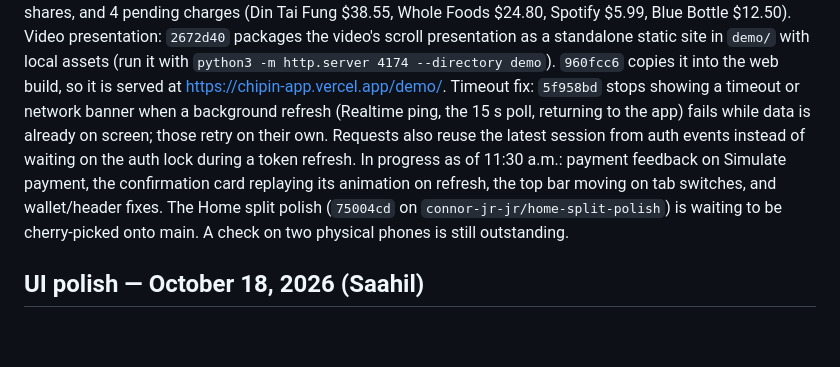
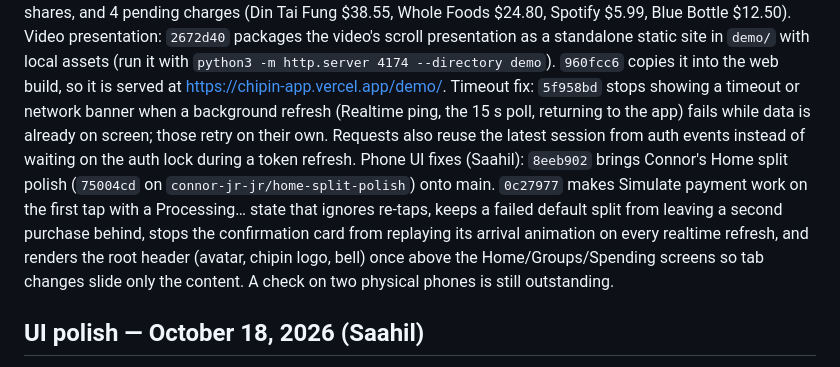
Before and after one commit to henryehrnman/Split-Bill, a Markdown page: docs/PROJECT.md, the part around the change. Rendered like a GitHub page; blank space fills up the shorter version.

Commit message:
PROJECT.md: record the phone UI fixes that landed

```diff
--- a/docs/PROJECT.md
+++ b/docs/PROJECT.md
@@ -7,7 +7,7 @@ Deploy: the `rpc` Edge Function was deployed from main `5cf63a8` at about 9:07 a
 Roommates demo: `46962d1` gives Connor's demo account the four roommates (Connor, Henry, Saahil and Nathan, who is a new demo user). Connor has 4 groups (Apartment and Weekend crew with all four, Road trip with Connor, Henry and Saahil, and the Tahoe ski trip still waiting on Henry's invite), 8 settled splits with varied shares, and 4 pending charges (Din Tai Fung $38.55, Whole Foods $24.80, Spotify $5.99, Blue Bottle $12.50).
 Video presentation: `2672d40` packages the video's scroll presentation as a standalone static site in `demo/` with local assets (run it with `python3 -m http.server 4174 --directory demo`). `960fcc6` copies it into the web build, so it is served at https://chipin-app.vercel.app/demo/.
 Timeout fix: `5f958bd` stops showing a timeout or network banner when a background refresh (Realtime ping, the 15 s poll, returning to the app) fails while data is already on screen; those retry on their own. Requests also reuse the latest session from auth events instead of waiting on the auth lock during a token refresh.
-In progress as of 11:30 a.m.: payment feedback on Simulate payment, the confirmation card replaying its animation on refresh, the top bar moving on tab switches, and wallet/header fixes. The Home split polish (`75004cd` on `connor-jr-jr/home-split-polish`) is waiting to be cherry-picked onto main. A check on two physical phones is still outstanding.
+Phone UI fixes (Saahil): `8eeb902` brings Connor's Home split polish (`75004cd` on `connor-jr-jr/home-split-polish`) onto main. `0c27977` makes Simulate payment work on the first tap with a Processing… state that ignores re-taps, keeps a failed default split from leaving a second purchase behind, stops the confirmation card from replaying its arrival animation on every realtime refresh, and renders the root header (avatar, chipin logo, bell) once above the Home/Groups/Spending screens so tab changes slide only the content. A check on two physical phones is still outstanding.
 
 ## UI polish — October 18, 2026 (Saahil)
 Copy and layout only. No rule or server change.
```
